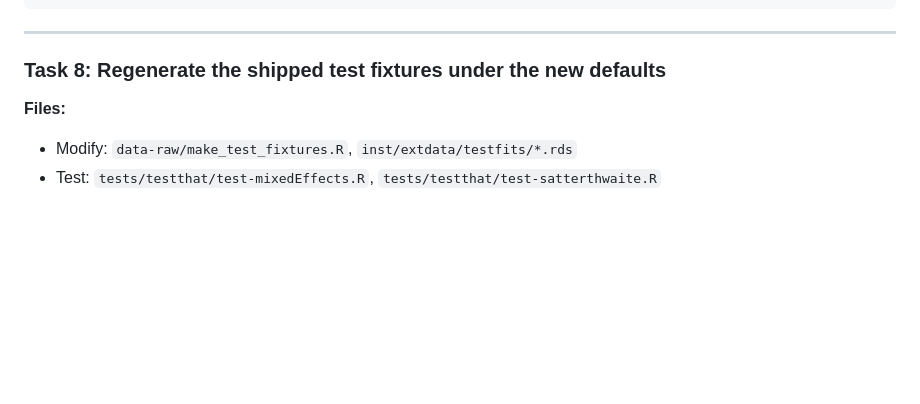
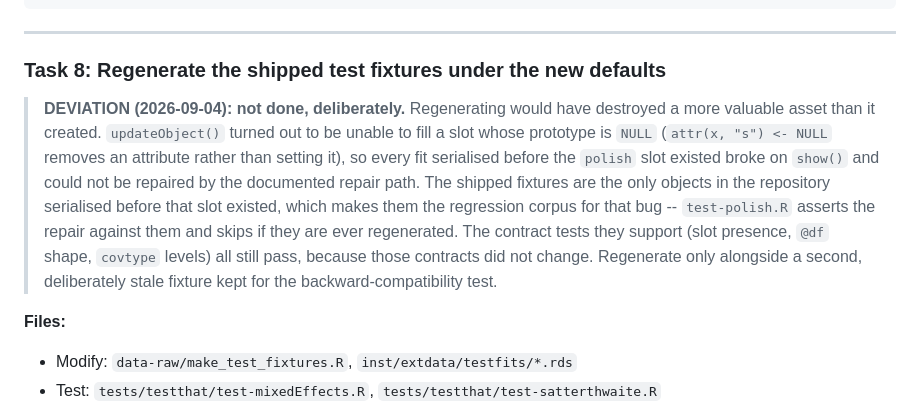
Before and after one commit to BhuvaLab/spiDE, a Markdown page: design/plans/2026-09-04-nested-intercept-and-convergence.md, the part around the change. Drawn GitHub-style; blank space fills up the shorter version.

Commit message:
plan: record why the shipped fixtures were NOT regenerated
They are the only objects in the repo serialised before the polish slot
existed, which makes them the regression corpus for the updateObject bug that
slot exposed. Regenerating would have deleted the evidence.

Co-Authored-By: Claude Opus 5 (1M context) <noreply@anthropic.com>

```diff
--- a/design/plans/2026-09-04-nested-intercept-and-convergence.md
+++ b/design/plans/2026-09-04-nested-intercept-and-convergence.md
@@ -1267,6 +1267,19 @@ Co-Authored-By: Claude Opus 5 (1M context) <noreply@anthropic.com>"
 
 ### Task 8: Regenerate the shipped test fixtures under the new defaults
 
+> **DEVIATION (2026-09-04): not done, deliberately.** Regenerating would have
+> destroyed a more valuable asset than it created. `updateObject()` turned out
+> to be unable to fill a slot whose prototype is `NULL` (`attr(x, "s") <- NULL`
+> removes an attribute rather than setting it), so every fit serialised before
+> the `polish` slot existed broke on `show()` and could not be repaired by the
+> documented repair path. The shipped fixtures are the only objects in the
+> repository serialised before that slot existed, which makes them the
+> regression corpus for that bug -- `test-polish.R` asserts the repair against
+> them and skips if they are ever regenerated. The contract tests they support
+> (slot presence, `@df` shape, `covtype` levels) all still pass, because those
+> contracts did not change. Regenerate only alongside a second, deliberately
+> stale fixture kept for the backward-compatibility test.
+
 **Files:**
 - Modify: `data-raw/make_test_fixtures.R`, `inst/extdata/testfits/*.rds`
 - Test: `tests/testthat/test-mixedEffects.R`, `tests/testthat/test-satterthwaite.R`
```
